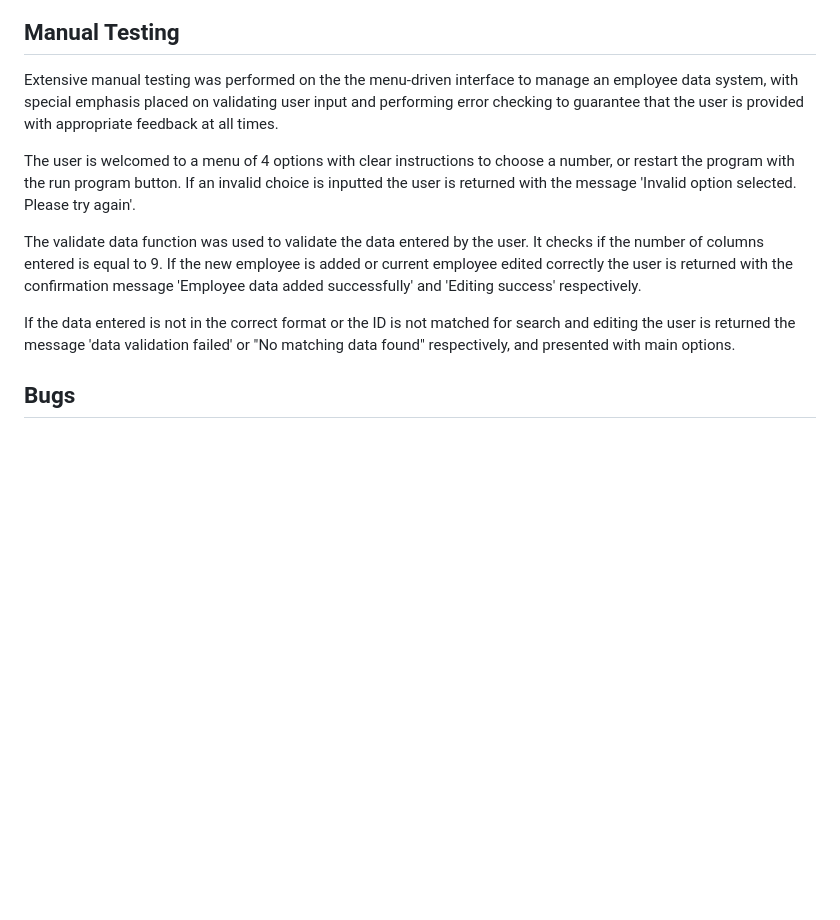
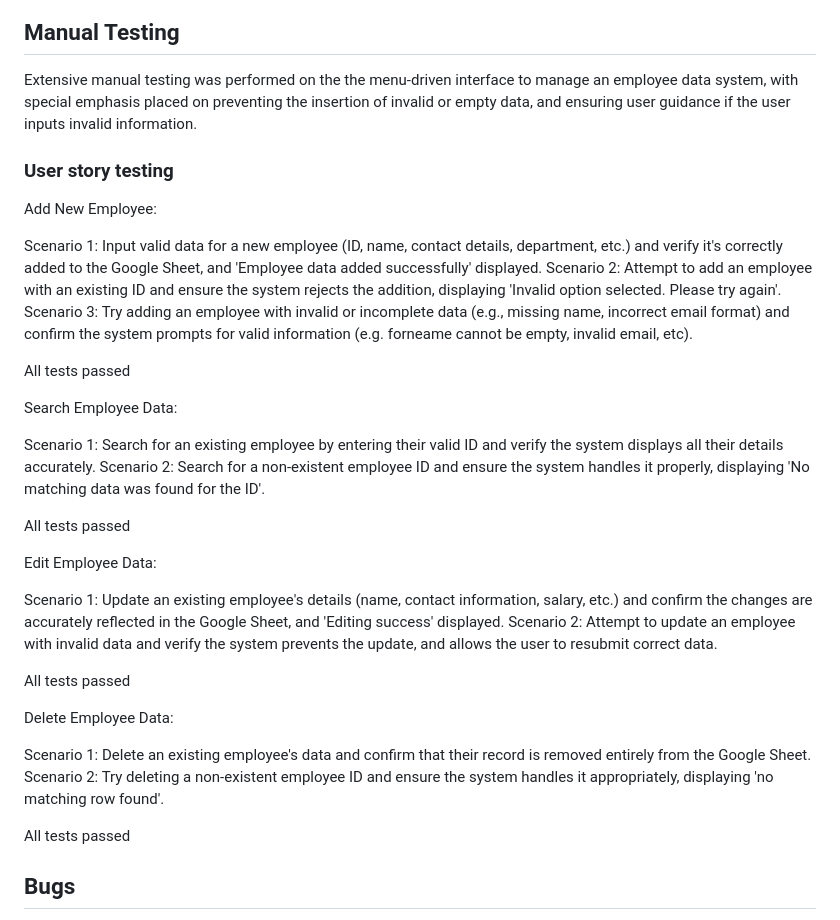
Before and after one commit to nataliatesarova/python_project3, a Markdown page: README.md, the part around the change printed below. GitHub-like rendering; blank space fills up the shorter version.

Commit message:
Edit of manual testing and add user story testing

```diff
--- a/README.md
+++ b/README.md
@@ -89,13 +89,38 @@ Python
 ![CIlinter](readme-docs/images/linter.png)
 
 ## Manual Testing
-Extensive manual testing was performed on the the menu-driven interface to manage an employee data system, with special emphasis placed on validating user input and performing error checking to guarantee that the user is provided with appropriate feedback at all times.
+Extensive manual testing was performed on the the menu-driven interface to manage an employee data system, with special emphasis placed on preventing the insertion of invalid or empty data, and ensuring user guidance if the user inputs invalid information.
 
-The user is welcomed to a menu of 4 options with clear instructions to choose a number, or restart the program with the run program button. If an invalid choice is inputted the user is returned with the message 'Invalid option selected. Please try again'.
+### User story testing
 
-The validate data function was used to validate the data entered by the user. It checks if the number of columns entered is equal to 9. If the new employee is added or current employee edited correctly the user is returned with the confirmation message 'Employee data added successfully' and 'Editing success' respectively.
+Add New Employee:
 
-If the data entered is not in the correct format or the ID is not matched for search and editing the user is returned the message 'data validation failed' or "No matching data found" respectively, and presented with main options.
+Scenario 1: Input valid data for a new employee (ID, name, contact details, department, etc.) and verify it's correctly added to the Google Sheet, and 'Employee data added successfully' displayed.
+Scenario 2: Attempt to add an employee with an existing ID and ensure the system rejects the addition, displaying 'Invalid option selected. Please try again'.
+Scenario 3: Try adding an employee with invalid or incomplete data (e.g., missing name, incorrect email format) and confirm the system prompts for valid information (e.g. forneame cannot be empty, invalid email, etc).
+
+All tests passed
+
+Search Employee Data:
+
+Scenario 1: Search for an existing employee by entering their valid ID and verify the system displays all their details accurately.
+Scenario 2: Search for a non-existent employee ID and ensure the system handles it properly, displaying 'No matching data was found for the ID'.
+
+All tests passed
+
+Edit Employee Data:
+
+Scenario 1: Update an existing employee's details (name, contact information, salary, etc.) and confirm the changes are accurately reflected in the Google Sheet, and 'Editing success' displayed.
+Scenario 2: Attempt to update an employee with invalid data and verify the system prevents the update, and allows the user to resubmit correct data.
+
+All tests passed
+
+Delete Employee Data:
+
+Scenario 1: Delete an existing employee's data and confirm that their record is removed entirely from the Google Sheet.
+Scenario 2: Try deleting a non-existent employee ID and ensure the system handles it appropriately, displaying 'no matching row found'.
+
+All tests passed
 
 ## Bugs
 An error was found with the editing and deleting of the last row of the sheet. The issue was caused by the use of range(1, len(data) - 1) in the for loop, which excluded the last row of the sheet. This problem was fixed by changing the range to range(1, len(data) + 1), which allowed the loop to iterate over all rows in the data list, including the last row.
```
Also changed, not shown: other parts of README.md (+2 -2 lines), readme-docs/images/features.png (deleted), readme-docs/images/menu.png (added), readme-docs/images/optionone.png (deleted), readme-docs/images/start.png (added).
